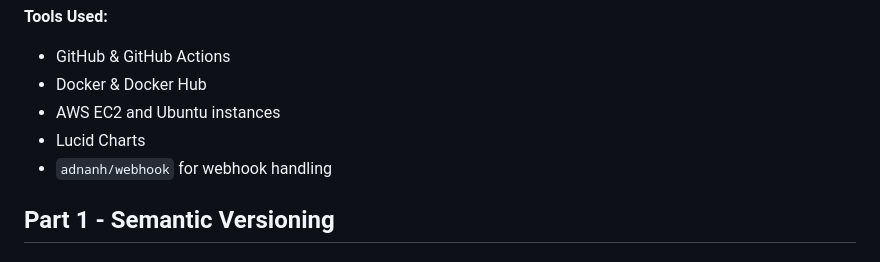
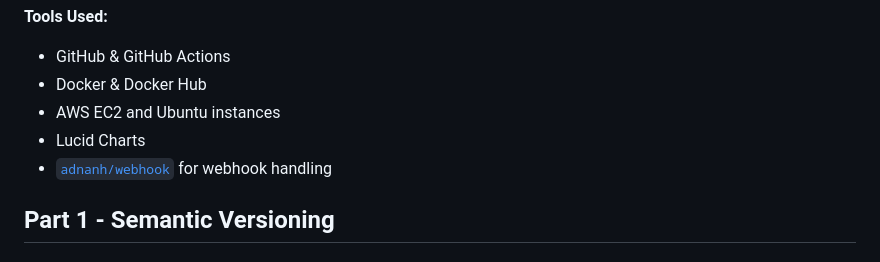
Before and after one commit to WSU-kduncan/s24cicd-IckyWuv, a Markdown page: README-CD.md, the part around the change printed below. Drawn GitHub-style.

```diff
--- a/README-CD.md
+++ b/README-CD.md
@@ -7,7 +7,7 @@
 - Docker & Docker Hub
 - AWS EC2 and Ubuntu instances
 - Lucid Charts
-- `adnanh/webhook` for webhook handling
+- [`adnanh/webhook`](https://github.com/adnanh/webhook) for webhook handling
 
 ## Part 1 - Semantic Versioning
 
```
Also changed, not shown: other parts of README-CD.md (+2 -2 lines).
